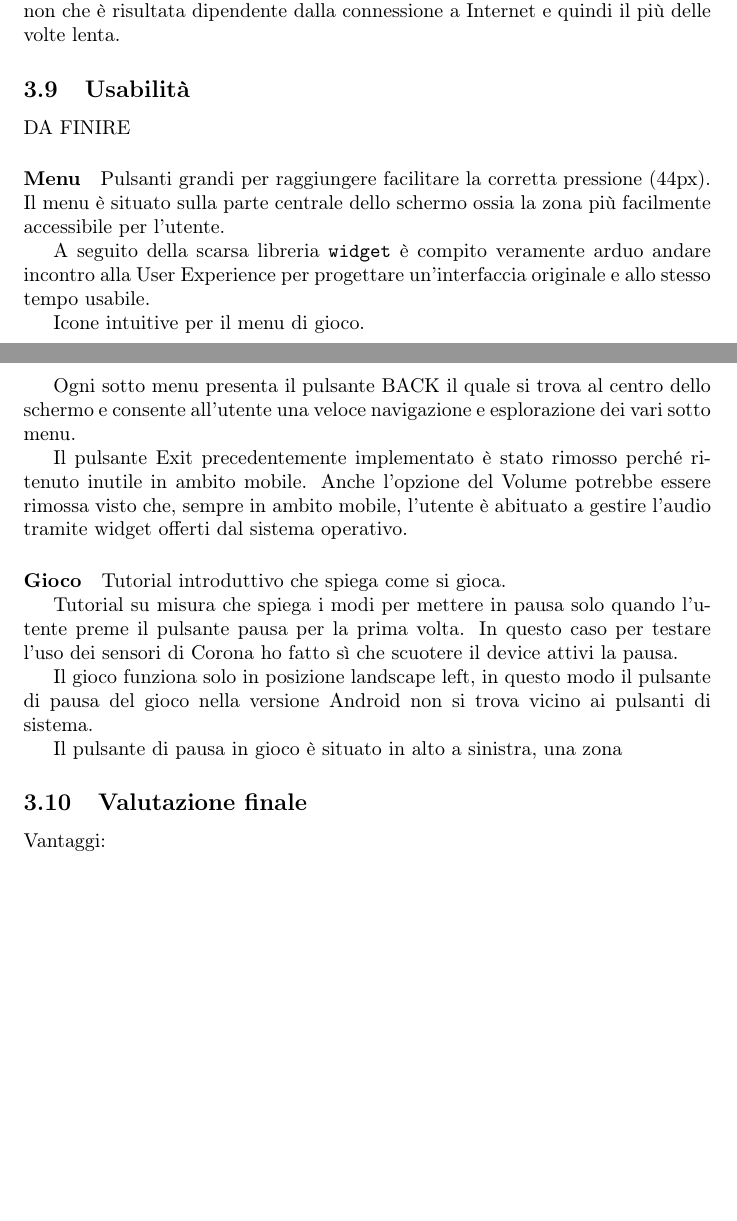
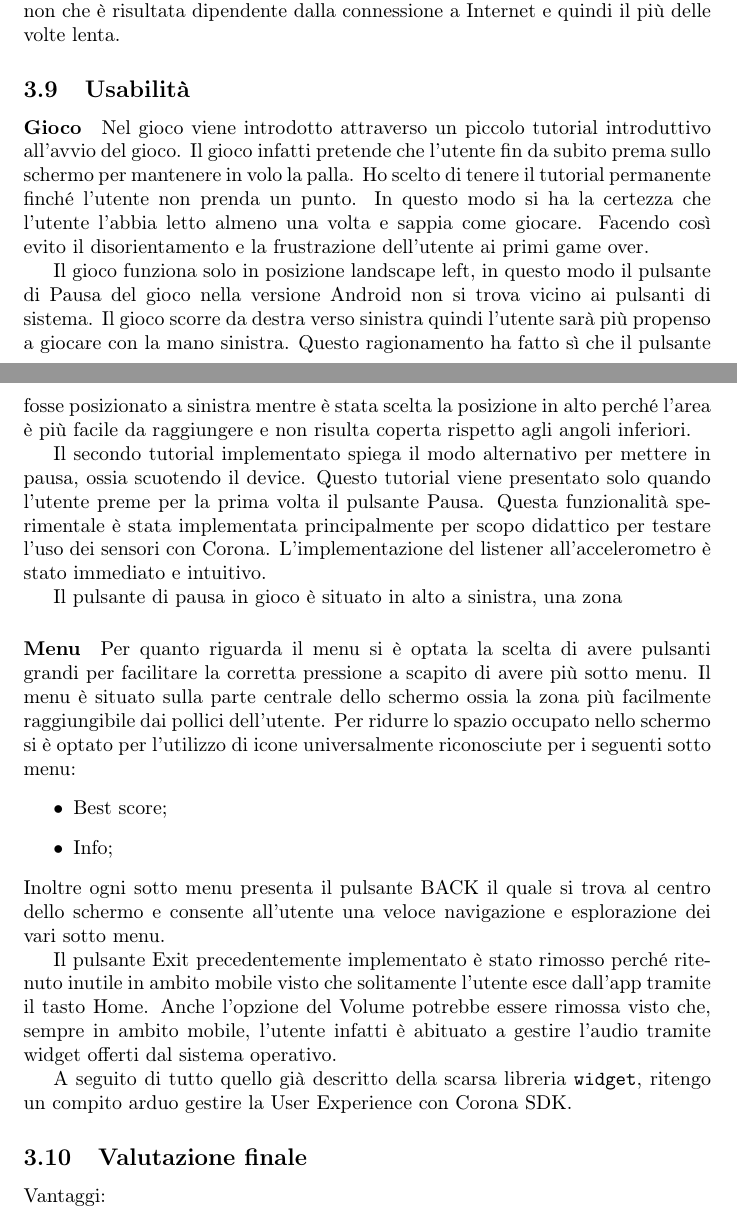
Before and after one commit to EduBic/FlappyFlame-Report, a LaTeX document (report.tex, which reads sections/corona.tex): two parts of pages 18 and 19 of 21 before the commit and two parts of pages 18 and 19 of 22 after it, joined at a grey line, cut so that both start at the same text, the shorter picture padded with empty space. Compiled offline with pdfLaTeX.

Commit message:
Add usabilità part

```diff
--- a/sections/corona.tex
+++ b/sections/corona.tex
@@ -114,29 +114,28 @@
 
 
 	\subsection{Usabilità}
-		DA FINIRE
-
-		\paragraph{Menu}
-
-		Pulsanti grandi per raggiungere facilitare la corretta pressione (44px).
-		Il menu è situato sulla parte centrale dello schermo ossia la zona più facilmente accessibile per l'utente.
-
-		A seguito della scarsa libreria \verb|widget| è compito veramente arduo andare incontro alla User Experience per progettare un'interfaccia originale e allo stesso tempo usabile.
-
-		Icone intuitive per il menu di gioco.
-
-		Ogni sotto menu presenta il pulsante BACK il quale si trova al centro dello schermo e consente all'utente una veloce navigazione e esplorazione dei vari sotto menu.
-
-		Il pulsante Exit precedentemente implementato è stato rimosso perché ritenuto inutile in ambito mobile. Anche l'opzione del Volume potrebbe essere rimossa visto che, sempre in ambito mobile, l'utente è abituato a gestire l'audio tramite widget offerti dal sistema operativo.
 
 		\paragraph{Gioco}
-		Tutorial introduttivo che spiega come si gioca.
+			Nel gioco viene introdotto attraverso un piccolo tutorial introduttivo all'avvio del gioco. Il gioco infatti pretende che l'utente fin da subito prema sullo schermo per mantenere in volo la palla. Ho scelto di tenere il tutorial permanente finché l'utente non prenda un punto. In questo modo si ha la certezza che l'utente l'abbia letto almeno una volta e sappia come giocare. Facendo così evito il disorientamento e la frustrazione dell'utente ai primi game over.
 
-		Tutorial su misura che spiega i modi per mettere in pausa solo quando l'utente preme il pulsante pausa per la prima volta. In questo caso per testare l'uso dei sensori di Corona ho fatto sì che scuotere il device attivi la pausa.
+			Il gioco funziona solo in posizione landscape left, in questo modo il pulsante di Pausa del gioco nella versione Android non si trova vicino ai pulsanti di sistema. Il gioco scorre da destra verso sinistra quindi l'utente sarà più propenso a giocare con la mano sinistra. Questo ragionamento ha fatto sì che il pulsante fosse posizionato a sinistra mentre è stata scelta la posizione in alto perché l'area è più facile da raggiungere e non risulta coperta rispetto agli angoli inferiori.
 
-		Il gioco funziona solo in posizione landscape left, in questo modo il pulsante di pausa del gioco nella versione Android non si trova vicino ai pulsanti di sistema.
+			Il secondo tutorial implementato spiega il modo alternativo per mettere in pausa, ossia scuotendo il device. Questo tutorial viene presentato solo quando l'utente preme per la prima volta il pulsante Pausa. Questa funzionalità sperimentale è stata implementata principalmente per scopo didattico per testare l'uso dei sensori con Corona. L'implementazione del listener all'accelerometro è stato immediato e intuitivo.
+
+
 
 		Il pulsante di pausa in gioco è situato in alto a sinistra, una zona
+
+		\paragraph{Menu} Per quanto riguarda il menu si è optata la scelta di avere pulsanti grandi per facilitare la corretta pressione a scapito di avere più sotto menu. Il menu è situato sulla parte centrale dello schermo ossia la zona più facilmente raggiungibile dai pollici dell'utente. Per ridurre lo spazio occupato nello schermo si è optato per l'utilizzo di icone universalmente riconosciute per i seguenti sotto menu:
+		\begin{itemize}
+			\item Best score;
+			\item Info;
+		\end{itemize}
+		Inoltre ogni sotto menu presenta il pulsante BACK il quale si trova al centro dello schermo e consente all'utente una veloce navigazione e esplorazione dei vari sotto menu.
+
+		Il pulsante Exit precedentemente implementato è stato rimosso perché ritenuto inutile in ambito mobile visto che solitamente l'utente esce dall'app tramite il tasto Home. Anche l'opzione del Volume potrebbe essere rimossa visto che, sempre in ambito mobile, l'utente infatti è abituato a gestire l'audio tramite widget offerti dal sistema operativo.
+
+		A seguito di tutto quello già descritto della scarsa libreria \verb|widget|, ritengo un compito arduo gestire la User Experience con Corona SDK.
 
 
 	\subsection{Valutazione finale}
```
Also changed, not shown: sections/conclusioni.tex (+1 -1 lines), sections/corona.tex (6 more changed lines).
